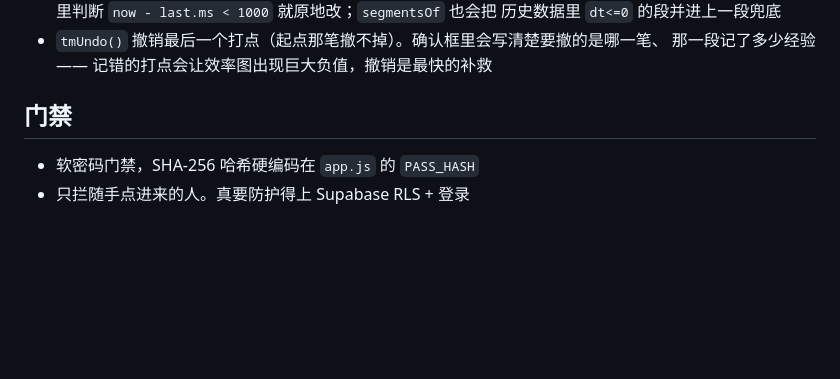
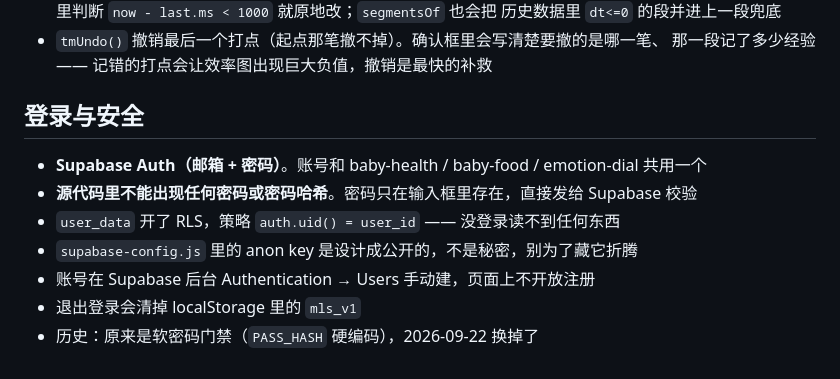
Before and after one commit to syanaooooooo/maple-leveling, a Markdown page: CLAUDE.md, the part around the change. GitHub-like rendering; blank space fills up the shorter version.

Commit message:
docs: 修掉 CLAUDE.md 里过时的「软密码门禁」段落
早就换成 Supabase Auth 了，文档还写着 PASS_HASH 硬编码，会误导后面的 session。

Co-Authored-By: Claude Opus 5 <noreply@anthropic.com>

```diff
--- a/CLAUDE.md
+++ b/CLAUDE.md
@@ -108,6 +108,11 @@
 - `tmUndo()` 撤销最后一个打点（起点那笔撤不掉）。确认框里会写清楚要撤的是哪一笔、
   那一段记了多少经验 —— 记错的打点会让效率图出现巨大负值，撤销是最快的补救
 
-## 门禁
-- 软密码门禁，SHA-256 哈希硬编码在 `app.js` 的 `PASS_HASH`
-- 只拦随手点进来的人。真要防护得上 Supabase RLS + 登录
+## 登录与安全
+- **Supabase Auth（邮箱 + 密码）**。账号和 baby-health / baby-food / emotion-dial 共用一个
+- **源代码里不能出现任何密码或密码哈希**。密码只在输入框里存在，直接发给 Supabase 校验
+- `user_data` 开了 RLS，策略 `auth.uid() = user_id` —— 没登录读不到任何东西
+- `supabase-config.js` 里的 anon key 是设计成公开的，不是秘密，别为了藏它折腾
+- 账号在 Supabase 后台 Authentication → Users 手动建，页面上不开放注册
+- 退出登录会清掉 localStorage 里的 `mls_v1`
+- 历史：原来是软密码门禁（`PASS_HASH` 硬编码），2026-09-22 换掉了
```
